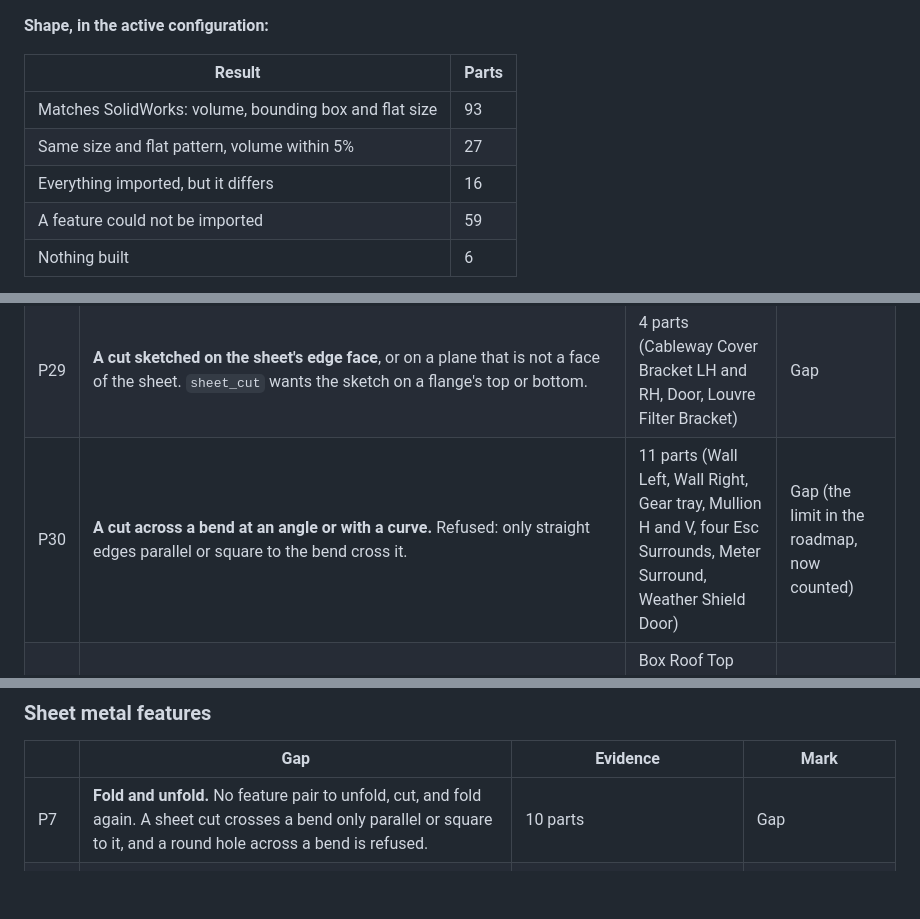
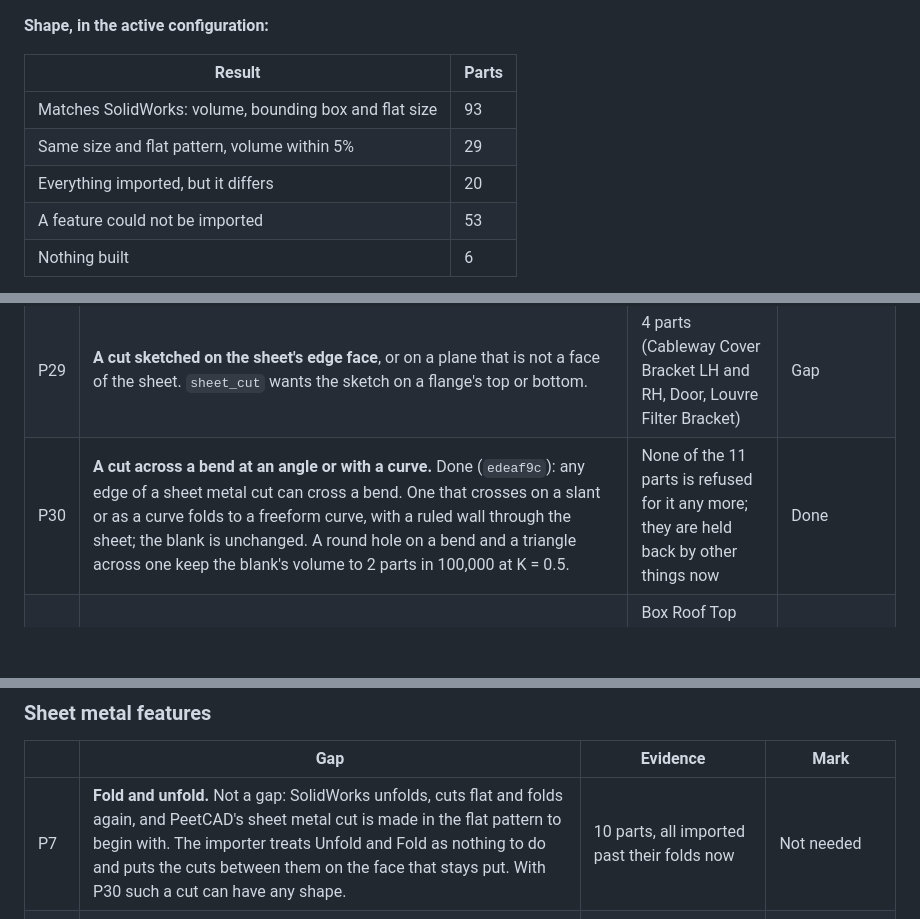
Before and after one commit to billpeet/peetcad, a Markdown page: docs/solidworks-parity.md, 3 parts joined by grey strips. Rendered like a GitHub page; blank space fills up the shorter version.

Commit message:
docs: record cuts across bends and what fold and unfold need
P30 is done and P7 is not a gap. 93 of 201 parts match SolidWorks; 53 have a
feature left out where 59 did.

Co-Authored-By: Claude Opus 5.5 <noreply@anthropic.com>

```diff
--- a/docs/solidworks-parity.md
+++ b/docs/solidworks-parity.md
@@ -81,9 +81,9 @@ and a report each are in `C:\Users\marti\source\peetcad-imports\library`.
 | Result | Parts |
 |---|---|
 | Matches SolidWorks: volume, bounding box and flat size | 93 |
-| Same size and flat pattern, volume within 5% | 27 |
-| Everything imported, but it differs | 16 |
-| A feature could not be imported | 59 |
+| Same size and flat pattern, volume within 5% | 29 |
+| Everything imported, but it differs | 20 |
+| A feature could not be imported | 53 |
 | Nothing built | 6 |
 
 Of the 93, the ones with break corners, hole wizard slots or mirrored flanges match
@@ -135,7 +135,7 @@ not match either: what holds them back is the same features, not configurations.
 |---|---|---|---|
 | P28 | **Corners where edge flanges meet.** Done, in two parts. (1) Between the pieces of one flange feature on several edges SolidWorks stops both short and ends each bend in line with its flange: `corner` with `open`, its gap over 1.414 and the new relief `flush` gives the same blank, edge for edge (a tray with four 23 mm flanges: 12 lines, the same vertices). (2) Between two flange features SolidWorks runs nothing on: the earlier flange ends where its own edge does. That is the new kind `plain` (PeetCAD's butt corner runs the earlier flange on to the later one's outer face when the later one stands outside its edge); with it Double Door Seal's volume and area are SolidWorks' to the last digit given. **Left:** SolidWorks trims the ends of the bends at a corner of kind (1) on a slant in the folded solid and writes its flat pattern with square ends, so its solid and its blank do not agree; PeetCAD's do, and the volume stays a few hundredths of a percent out. And `plain` is not what SolidWorks does where flanges are at an angle (the vent hoods): the importer keeps it only where it brings the flanges nearer. | The tray: volume 0.06% out where it was 2.5%. Double Door Seal: 0 where it was 4.3% | Done; angled flanges' corners to look into |
 | P29 | **A cut sketched on the sheet's edge face**, or on a plane that is not a face of the sheet. `sheet_cut` wants the sketch on a flange's top or bottom. | 4 parts (Cableway Cover Bracket LH and RH, Door, Louvre Filter Bracket) | Gap |
-| P30 | **A cut across a bend at an angle or with a curve.** Refused: only straight edges parallel or square to the bend cross it. | 11 parts (Wall Left, Wall Right, Gear tray, Mullion H and V, four Esc Surrounds, Meter Surround, Weather Shield Door) | Gap (the limit in the roadmap, now counted) |
+| P30 | **A cut across a bend at an angle or with a curve.** Done (`edeaf9c`): any edge of a sheet metal cut can cross a bend. One that crosses on a slant or as a curve folds to a freeform curve, with a ruled wall through the sheet; the blank is unchanged. A round hole on a bend and a triangle across one keep the blank's volume to 2 parts in 100,000 at K = 0.5. | None of the 11 parts is refused for it any more; they are held back by other things now | Done |
 | P31 | **An edge flange at an angle other than 90°** comes out about 0.1 mm from where SolidWorks has it. | Box Roof Top (0.105 mm), the vent hoods (0.131 mm); 35 flanges in the library are not square | Check: whose length convention |
 | P32 | **A bend deduction that makes the allowance negative** is refused. SolidWorks builds these. | 3 parts: Baffle (VSD), SS2 Vent Hood 250mm and 300mm | Gap |
 | P33 | **A base flange outline with two lines in line** is refused ("join them into one line"). | Peaked Angled Roof | Gap |
@@ -213,7 +213,7 @@ are in `C:\Users\marti\source\peetcad-imports`.
 
 | | Gap | Evidence | Mark |
 |---|---|---|---|
-| P7 | **Fold and unfold.** No feature pair to unfold, cut, and fold again. A sheet cut crosses a bend only parallel or square to it, and a round hole across a bend is refused. | 10 parts | Gap |
+| P7 | **Fold and unfold.** Not a gap: SolidWorks unfolds, cuts flat and folds again, and PeetCAD's sheet metal cut is made in the flat pattern to begin with. The importer treats Unfold and Fold as nothing to do and puts the cuts between them on the face that stays put. With P30 such a cut can have any shape. | 10 parts, all imported past their folds now | Not needed |
 | P8 | **Break corner.** `corner` is about where flanges meet; whether it or `fillet`/`chamfer` can round or clip a sheet's outline corner without losing the sheet body is not known. | 55 parts (68 features) | Gap: `fillet` turns the sheet into a plain solid |
 | P9 | **Patterns and mirrors of flanges.** Patterns copy extrusions, cuts, sheet cuts, forms, revolves and holes, not flanges, and a sheet metal copy must stay on its original's face. | 44 parts have linear patterns, 26 have mirrors; what they copy comes from the export | Check |
 | P10 | **Edge flange options.** One edge per flange; profile from a sketch exists. Whether every position, offset and relief the templates use has a match is not known. | 142 parts (309 flanges) | Check |
```
